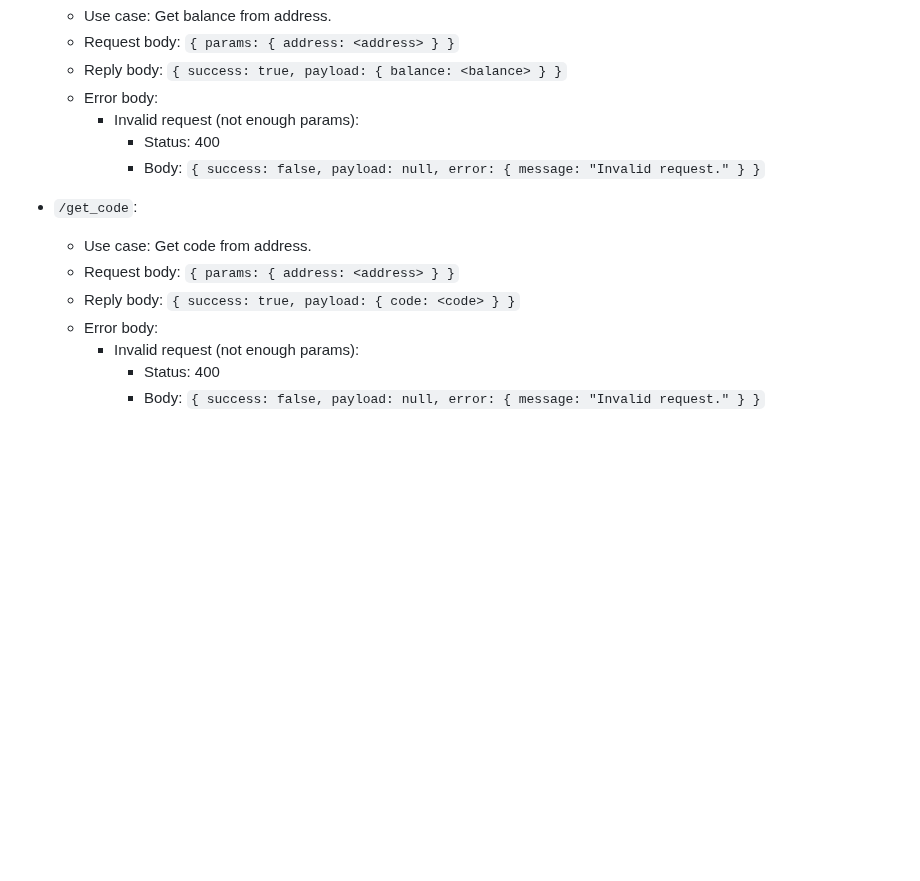
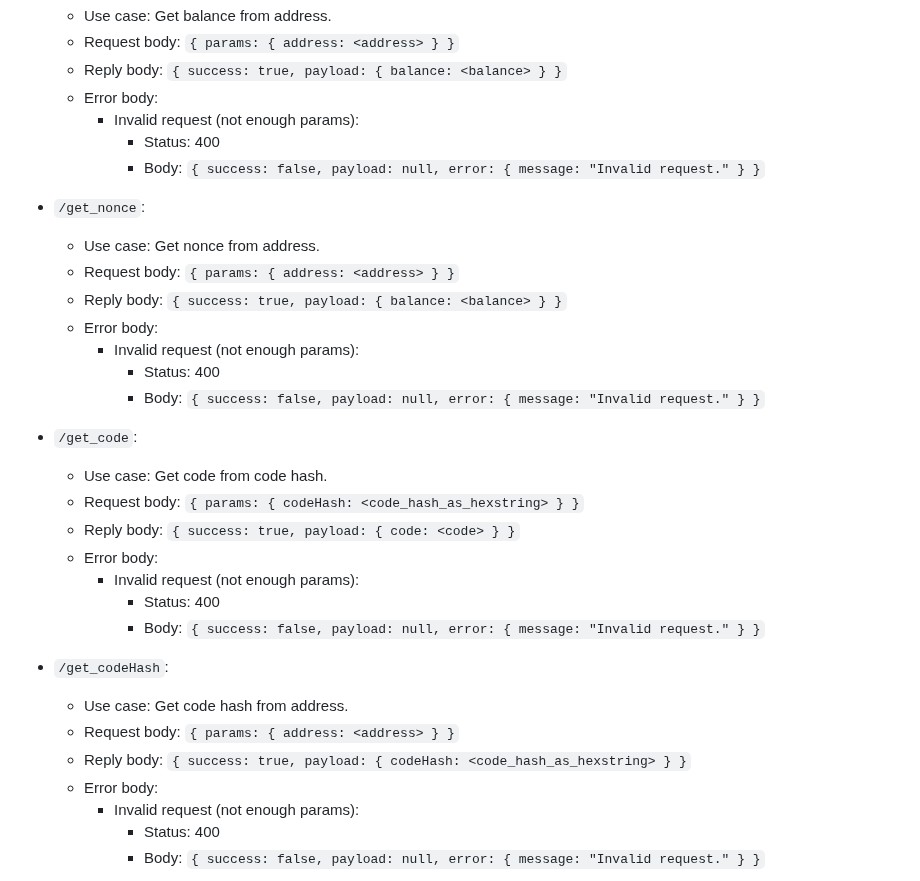
Before and after one commit to nguyenphuminh/JeChain, a Markdown page: JSON-RPC.md, the part around one of its changes. Rendered like a GitHub page; blank space fills up the shorter version.

```diff
--- a/JSON-RPC.md
+++ b/JSON-RPC.md
@@ -84,10 +88,28 @@ JSON-RPC APIs are APIs provided by running a JeChain RPC server. They can be use
             * Status: 400
             * Body: `{ success: false, payload: null, error: { message: "Invalid request." } }`
 
+* `/get_nonce`:
+    * Use case: Get nonce from address.
+    * Request body: `{ params: { address: <address> } }`
+    * Reply body: `{ success: true, payload: { balance: <balance> } }`
+    * Error body:
+        * Invalid request (not enough params):
+            * Status: 400
+            * Body: `{ success: false, payload: null, error: { message: "Invalid request." } }`
+
 * `/get_code`:
-    * Use case: Get code from address.
+    * Use case: Get code from code hash.
+    * Request body: `{ params: { codeHash: <code_hash_as_hexstring> } }`
+    * Reply body: `{ success: true, payload: { code: <code> } }`
+    * Error body:
+        * Invalid request (not enough params):
+            * Status: 400
+            * Body: `{ success: false, payload: null, error: { message: "Invalid request." } }`
+
+* `/get_codeHash`:
+    * Use case: Get code hash from address.
     * Request body: `{ params: { address: <address> } }`
-    * Reply body: `{ success: true, payload: { code: <code> } }`
+    * Reply body: `{ success: true, payload: { codeHash: <code_hash_as_hexstring> } }`
     * Error body:
         * Invalid request (not enough params):
             * Status: 400
```
Also changed, not shown: other parts of JSON-RPC.md (+32 -1 lines).
